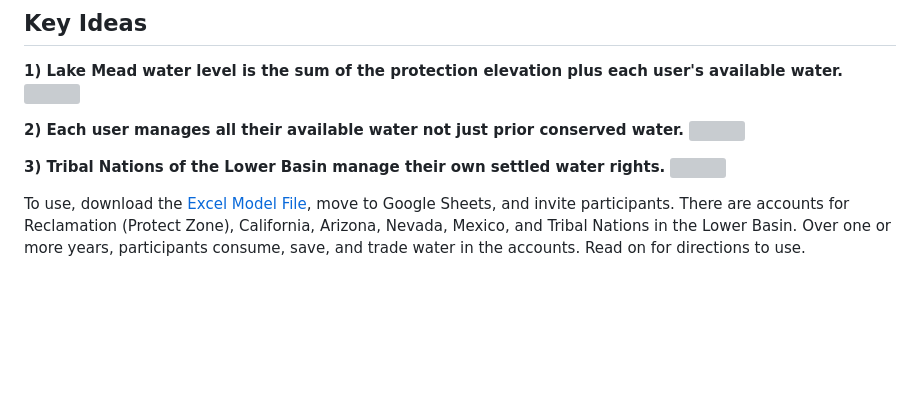
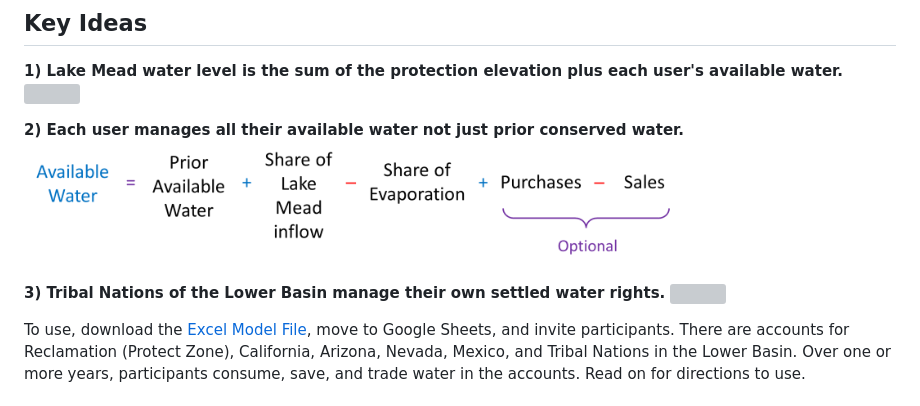
Before and after one commit to ImmersiveModelsColoradoRiver/LakeMeadDivideInflow, a Markdown page: README.md, the part around one of its changes. GitHub-like rendering; blank space fills up the shorter version; grey boxes are pictures that could not be loaded.

```diff
--- a/README.md
+++ b/README.md
@@ -19,6 +19,6 @@ We focus on scenarios of extreme low flow and low reservoir storage.
 <img src="https://github.com/ImmersiveModelsColoradoRiver/LakeMeadDivideInflow/blob/main/ModelGuide/media/LakeMeadStorageFromAvailableWater.png" width=50% height=50%>
 
 **2) Each user manages all their available water not just prior conserved water.**
-<img src="https://github.com/ImmersiveModelsColoradoRiver/LakeMeadDivideInflow/ModelGuide/media/b067b34f64dc5f62cef840cc605c1345.png" width=75%>
+<img src="https://github.com/ImmersiveModelsColoradoRiver/LakeMeadDivideInflow/blob/main//ModelGuide/media/b067b34f64dc5f62cef840cc605c1345.png" width=75%>
 
 **3) Tribal Nations of the Lower Basin manage their own settled water rights.**
```
Also changed, not shown: other parts of README.md (+1 -1 lines).
